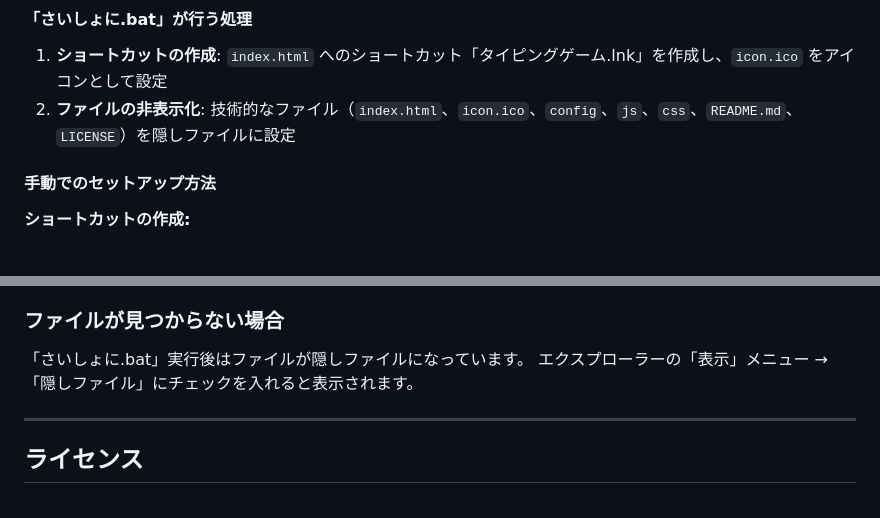
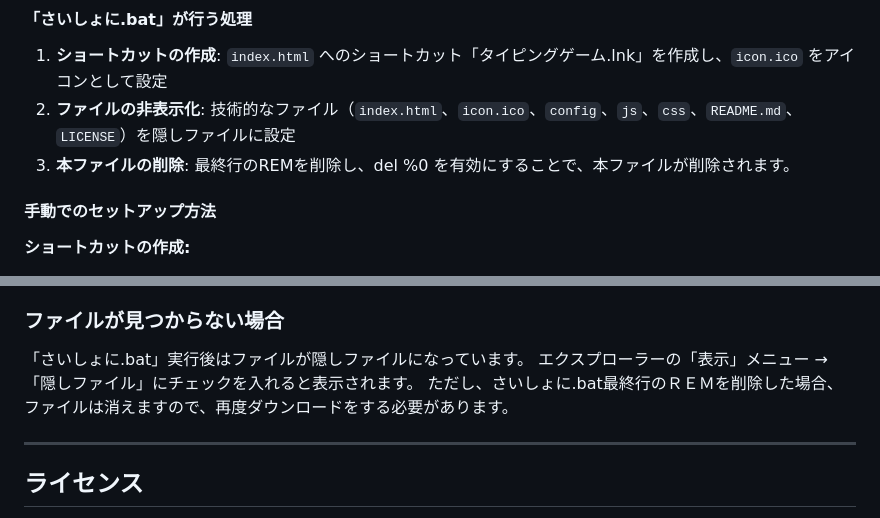
Before and after one commit to KenichiroY/TypingGame, a Markdown page: README.md, 2 parts joined by grey strips. GitHub-like rendering.

Commit message:
Update README with deletion warning for 'さいしょに.bat’
Add note about file deletion after executing 'さいしょに.bat'

```diff
--- a/README.md
+++ b/README.md
@@ -37,7 +37,7 @@
 
 1. **ショートカットの作成**: `index.html` へのショートカット「タイピングゲーム.lnk」を作成し、`icon.ico` をアイコンとして設定
 2. **ファイルの非表示化**: 技術的なファイル（`index.html`、`icon.ico`、`config`、`js`、`css`、`README.md`、`LICENSE`）を隠しファイルに設定
-
+3. **本ファイルの削除**: 最終行のREMを削除し、del %0 を有効にすることで、本ファイルが削除されます。
 #### 手動でのセットアップ方法
 
 **ショートカットの作成:**
@@ -278,6 +278,7 @@ reportURL: 'https://forms.google.com/xxxxx',
 
 「さいしょに.bat」実行後はファイルが隠しファイルになっています。
 エクスプローラーの「表示」メニュー →「隠しファイル」にチェックを入れると表示されます。
+ただし、さいしょに.bat最終行のＲＥＭを削除した場合、ファイルは消えますので、再度ダウンロードをする必要があります。
 
 ---
 
```
